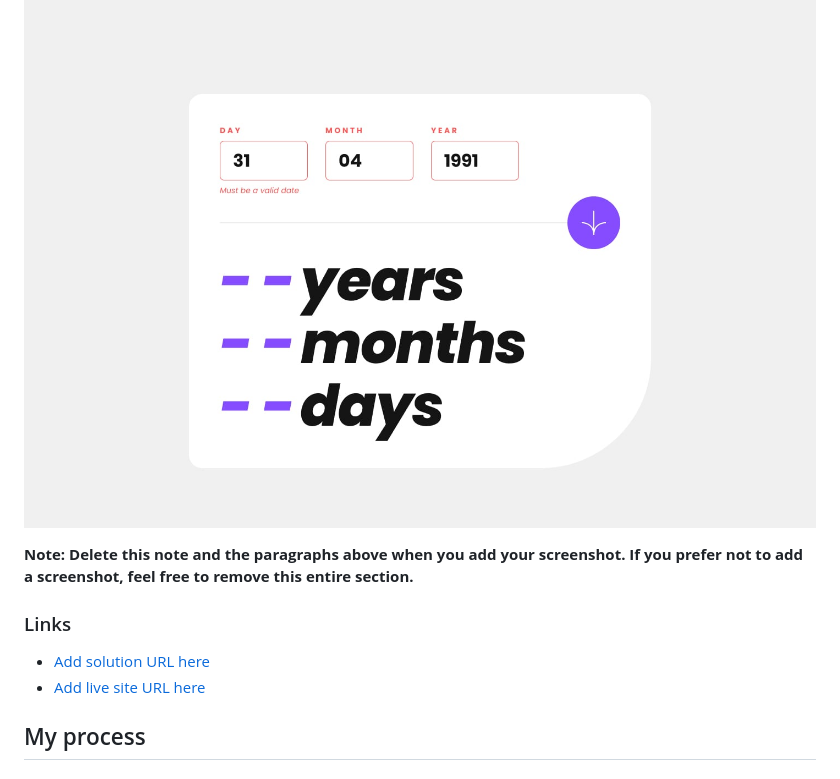
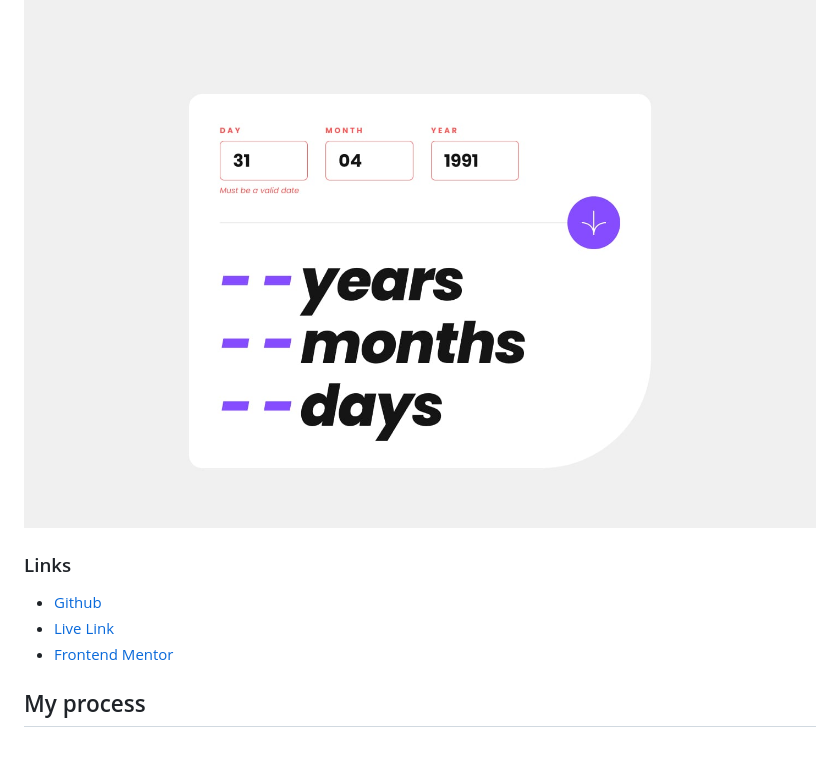
Before and after one commit to Have-Samuel/age-Calculator-App, a Markdown page: README.md, the part around the change. Drawn GitHub-style.

Commit message:
Putting the Links

```diff
--- a/README.md
+++ b/README.md
@@ -55,12 +55,11 @@ Users should be able to:
 ### Desktop-error-whole-form
 ![](./design/desktop-error-whole-form.jpg)
 
-**Note: Delete this note and the paragraphs above when you add your screenshot. If you prefer not to add a screenshot, feel free to remove this entire section.**
-
 ### Links
 
-- [Add solution URL here](https://your-solution-url.com)
-- [Add live site URL here](https://your-live-site-url.com)
+- [Github](https://github.com/Have-Samuel)
+- [Live Link]()
+- [Frontend Mentor](https://www.frontendmentor.io/profile/Have-Samuel)
 
 ## My process
 
```
